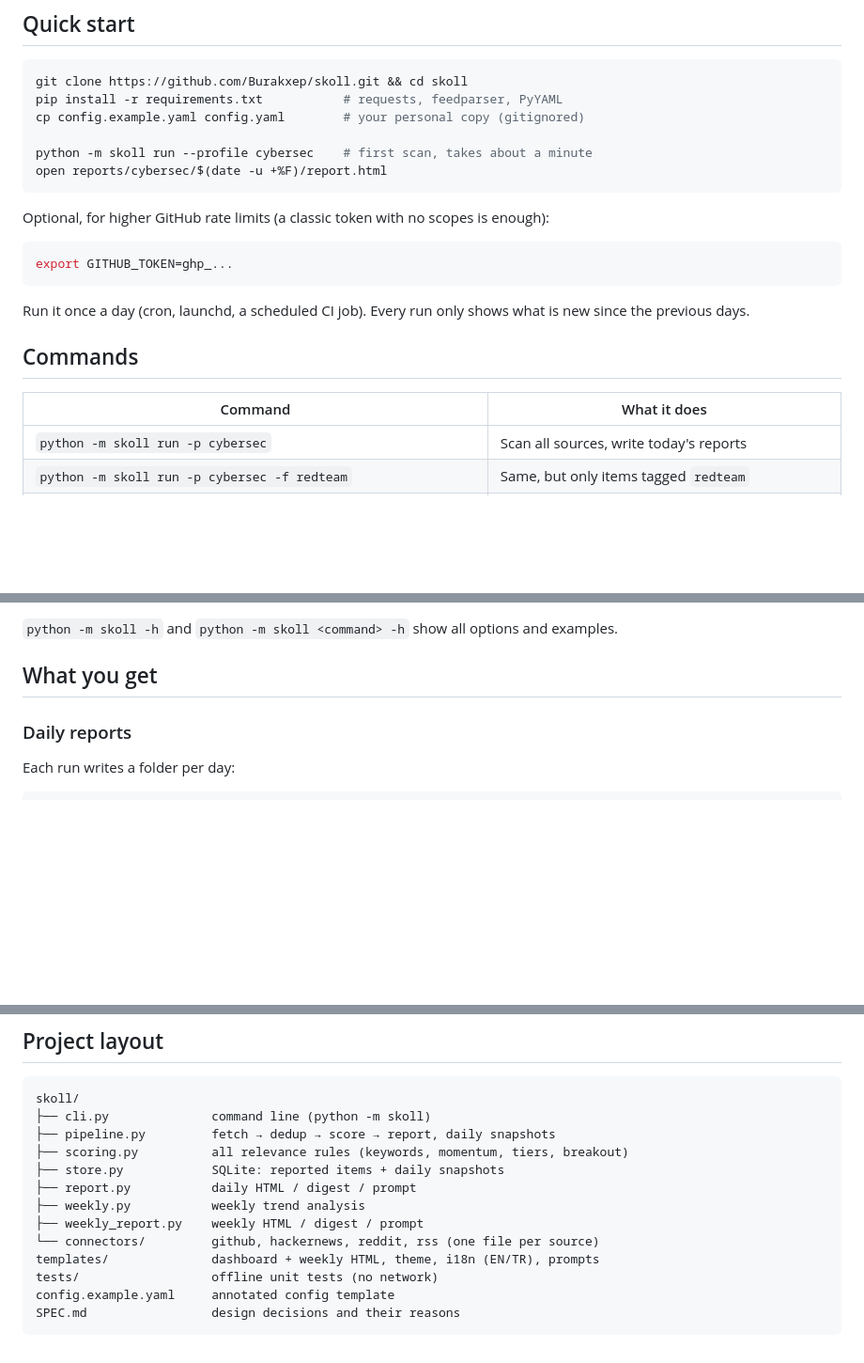
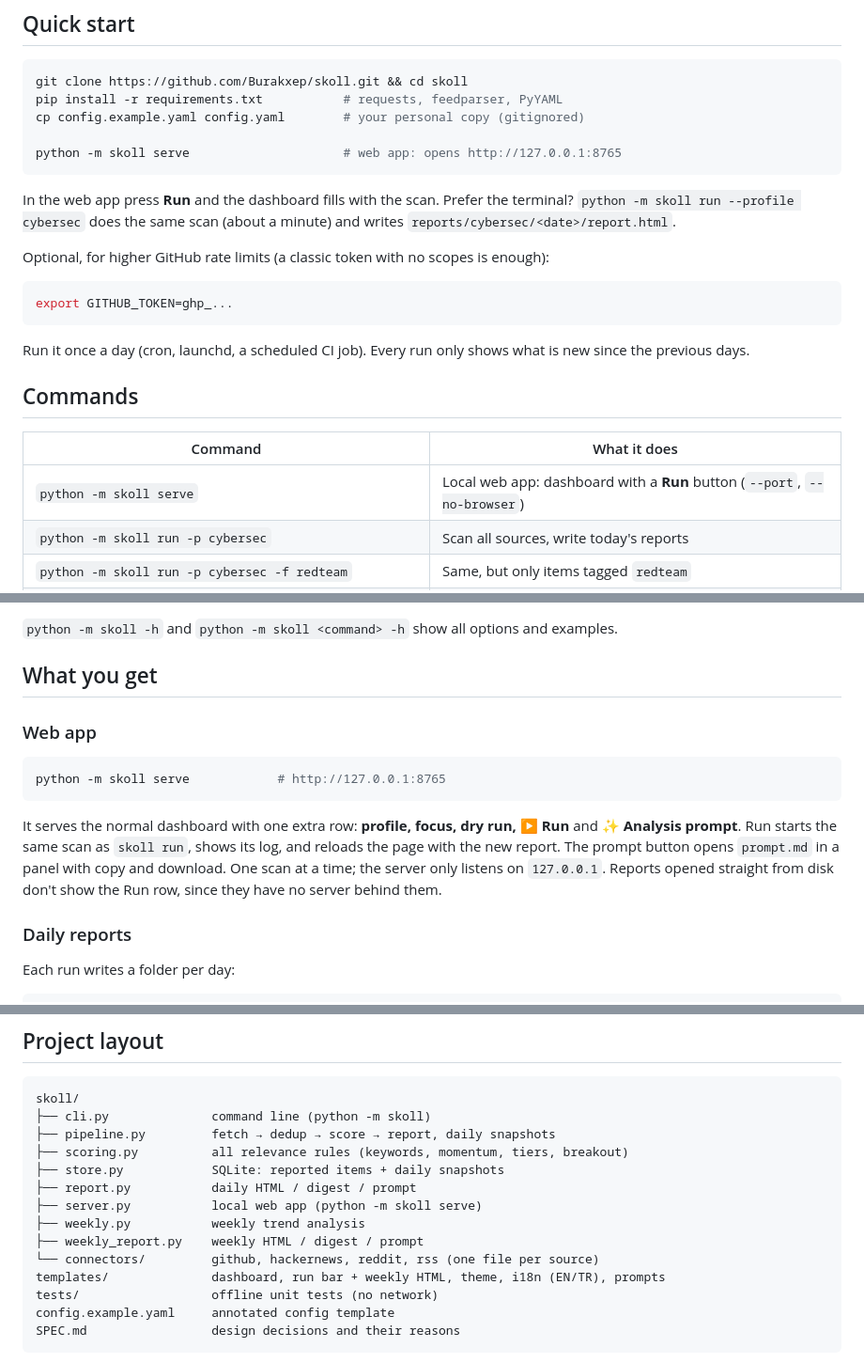
Before and after one commit to Burakxep/skoll, a Markdown page: README.md, 3 parts joined by grey strips. Shown at 94% size. GitHub-like rendering; blank space fills up the shorter version.

Commit message:
Document the web app (serve) in the README
Co-Authored-By: Claude Sonnet 5.5 <noreply@anthropic.com>

````diff
--- a/README.md
+++ b/README.md
@@ -51,9 +51,12 @@ git clone https://github.com/Burakxep/skoll.git && cd skoll
 pip install -r requirements.txt           # requests, feedparser, PyYAML
 cp config.example.yaml config.yaml        # your personal copy (gitignored)
 
-python -m skoll run --profile cybersec    # first scan, takes about a minute
-open reports/cybersec/$(date -u +%F)/report.html
+python -m skoll serve                     # web app: opens http://127.0.0.1:8765
 ```
+
+In the web app press **Run** and the dashboard fills with the scan. Prefer the
+terminal? `python -m skoll run --profile cybersec` does the same scan (about a
+minute) and writes `reports/cybersec/<date>/report.html`.
 
 Optional, for higher GitHub rate limits (a classic token with no scopes is enough):
 
@@ -68,6 +71,7 @@ what is new since the previous days.
 
 | Command | What it does |
 |---|---|
+| `python -m skoll serve` | Local web app: dashboard with a **Run** button (`--port`, `--no-browser`) |
 | `python -m skoll run -p cybersec` | Scan all sources, write today's reports |
 | `python -m skoll run -p cybersec -f redteam` | Same, but only items tagged `redteam` |
 | `python -m skoll run -p cybersec --dry-run` | Preview: no dedup, no history, writes `*.dry-run.*` |
@@ -80,6 +84,19 @@ what is new since the previous days.
 `python -m skoll -h` and `python -m skoll <command> -h` show all options and examples.
 
 ## What you get
+
+### Web app
+
+```bash
+python -m skoll serve            # http://127.0.0.1:8765
+```
+
+It serves the normal dashboard with one extra row: **profile, focus, dry run,
+▶ Run** and **✨ Analysis prompt**. Run starts the same scan as `skoll run`,
+shows its log, and reloads the page with the new report. The prompt button opens
+`prompt.md` in a panel with copy and download. One scan at a time; the server
+only listens on `127.0.0.1`. Reports opened straight from disk don't show the
+Run row, since they have no server behind them.
 
 ### Daily reports
 
@@ -217,10 +236,11 @@ skoll/
 ├── scoring.py          all relevance rules (keywords, momentum, tiers, breakout)
 ├── store.py            SQLite: reported items + daily snapshots
 ├── report.py           daily HTML / digest / prompt
+├── server.py           local web app (python -m skoll serve)
 ├── weekly.py           weekly trend analysis
 ├── weekly_report.py    weekly HTML / digest / prompt
 └── connectors/         github, hackernews, reddit, rss (one file per source)
-templates/              dashboard + weekly HTML, theme, i18n (EN/TR), prompts
+templates/              dashboard, run bar + weekly HTML, theme, i18n (EN/TR), prompts
 tests/                  offline unit tests (no network)
 config.example.yaml     annotated config template
 SPEC.md                 design decisions and their reasons
````
Also changed, not shown: other parts of README.md (+2 -0 lines).
